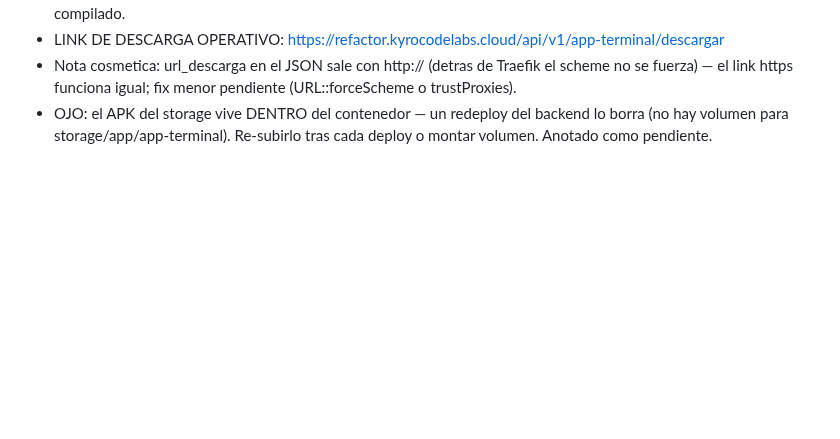
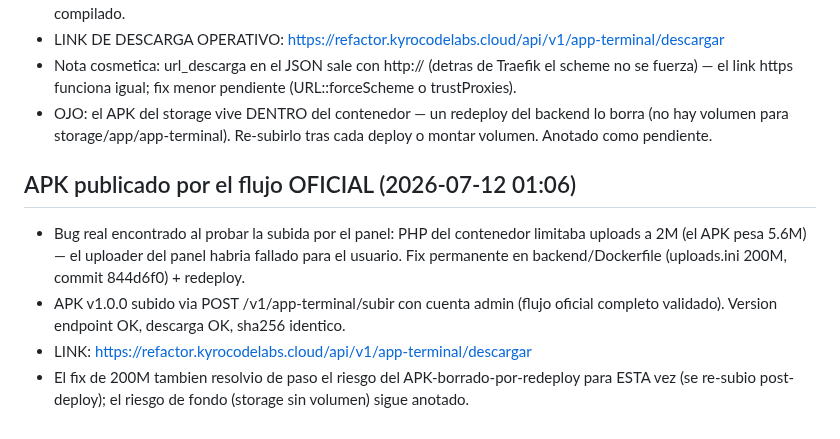
Before and after one commit to Davidpzx/refactorizado_bitel, a Markdown page: plan/00-STATUS.md, the part around the change. Drawn GitHub-style; blank space fills up the shorter version.

Commit message:
docs(plan): APK v1.0.0 publicado por flujo oficial + fix limites upload PHP
Co-Authored-By: Claude Sonnet 5 <noreply@anthropic.com>
Claude-Session: https://claude.ai/code/session_01HSRUyBPxAq6o7TC1YWkxgU

```diff
--- a/plan/00-STATUS.md
+++ b/plan/00-STATUS.md
@@ -242,3 +242,9 @@ Correccion de alcance: APP-09 se dividio en 09a/09b porque el usuario pidio el b
 - LINK DE DESCARGA OPERATIVO: https://refactor.kyrocodelabs.cloud/api/v1/app-terminal/descargar
 - Nota cosmetica: url_descarga en el JSON sale con http:// (detras de Traefik el scheme no se fuerza) — el link https funciona igual; fix menor pendiente (URL::forceScheme o trustProxies).
 - OJO: el APK del storage vive DENTRO del contenedor — un redeploy del backend lo borra (no hay volumen para storage/app/app-terminal). Re-subirlo tras cada deploy o montar volumen. Anotado como pendiente.
+
+## APK publicado por el flujo OFICIAL (2026-07-12 01:06)
+- Bug real encontrado al probar la subida por el panel: PHP del contenedor limitaba uploads a 2M (el APK pesa 5.6M) — el uploader del panel habria fallado para el usuario. Fix permanente en backend/Dockerfile (uploads.ini 200M, commit 844d6f0) + redeploy.
+- APK v1.0.0 subido via POST /v1/app-terminal/subir con cuenta admin (flujo oficial completo validado). Version endpoint OK, descarga OK, sha256 identico.
+- LINK: https://refactor.kyrocodelabs.cloud/api/v1/app-terminal/descargar
+- El fix de 200M tambien resolvio de paso el riesgo del APK-borrado-por-redeploy para ESTA vez (se re-subio post-deploy); el riesgo de fondo (storage sin volumen) sigue anotado.
```
